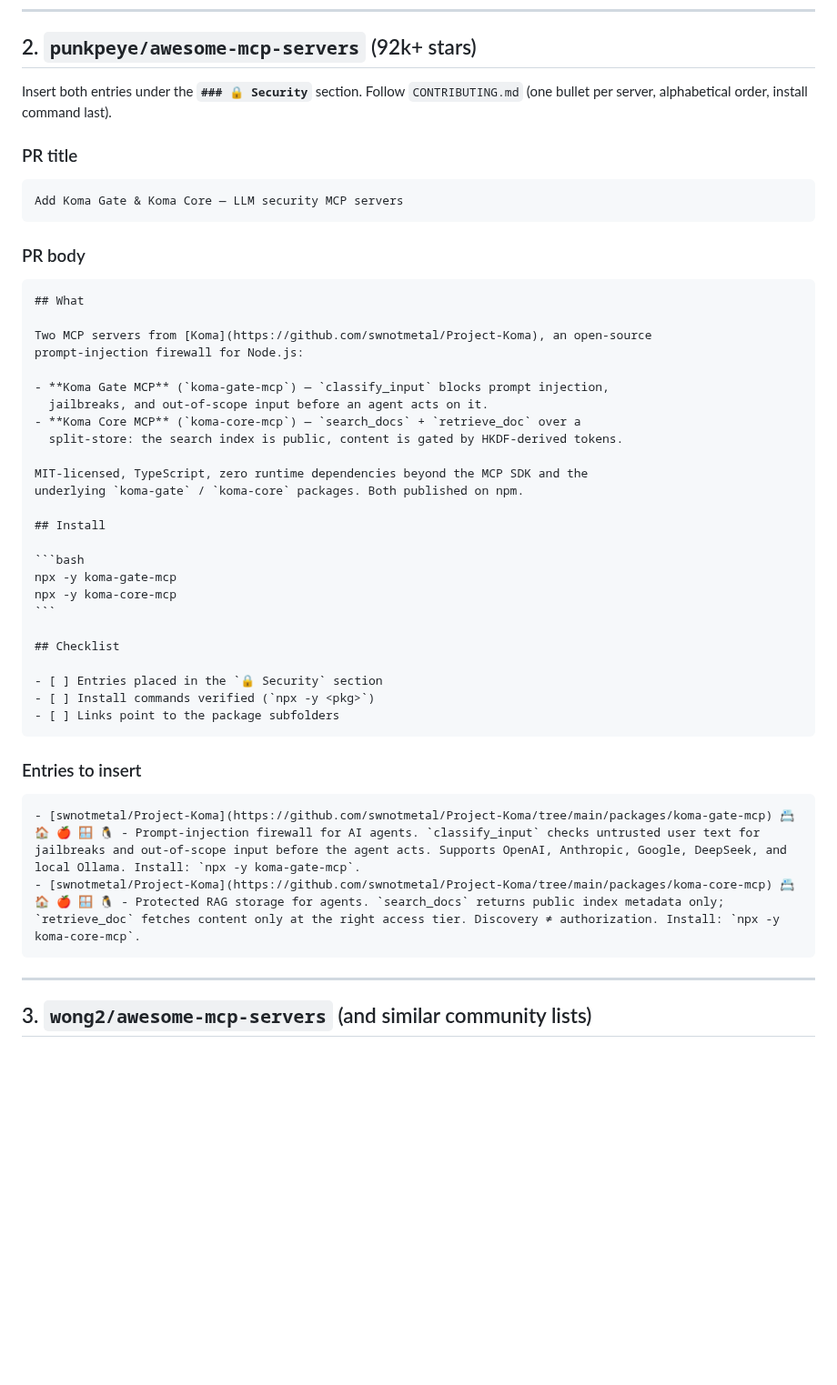
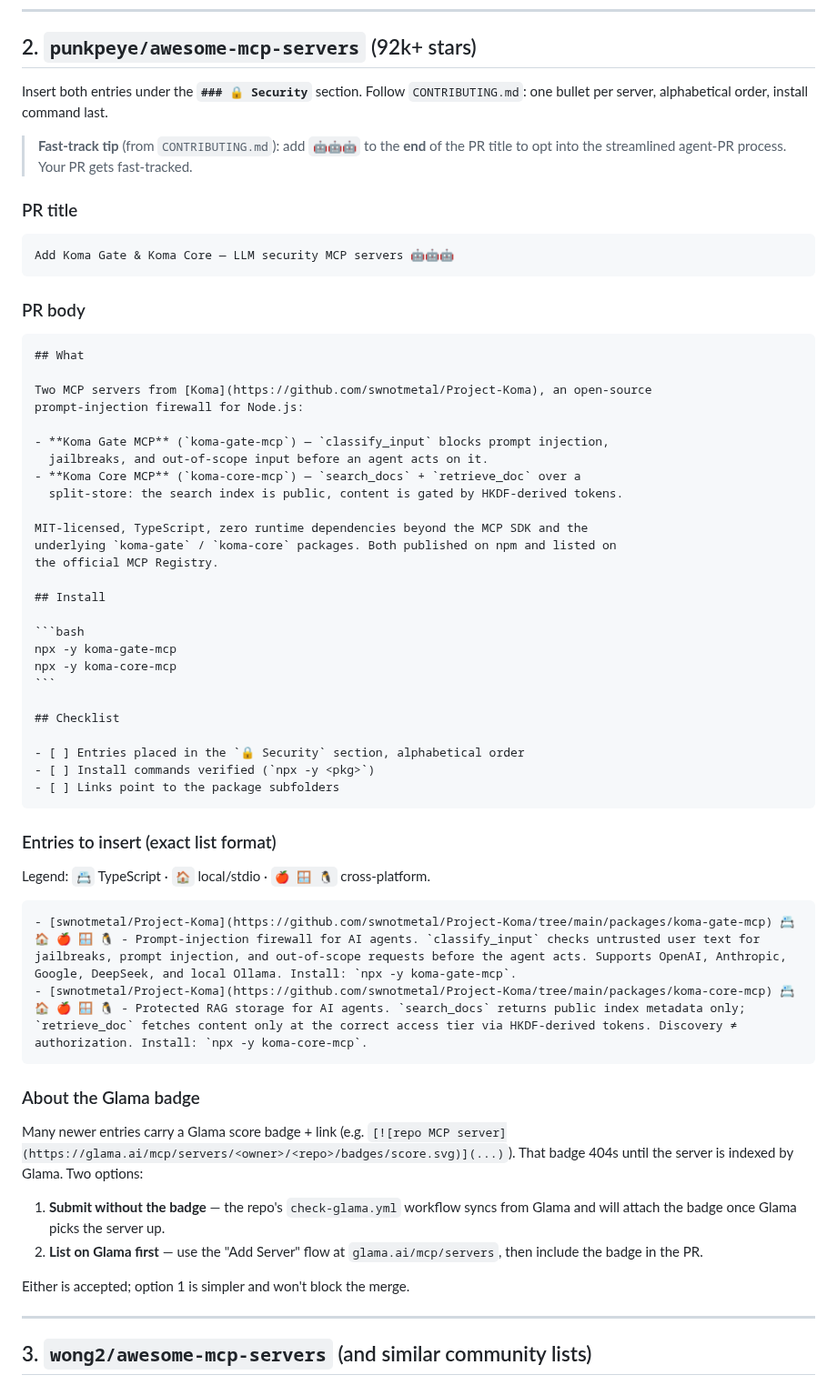
Before and after one commit to swnotmetal/Project-Koma, a Markdown page: docs/mcp-outreach.md, the part around the change. Shown at 91% size. Rendered like a GitHub page; blank space fills up the shorter version.

Commit message:
docs: match punkpeye exact list format, add agent fast-track + Glama badge notes

`````diff
--- a/docs/mcp-outreach.md
+++ b/docs/mcp-outreach.md
@@ -52,12 +52,15 @@ the Anthropic/Claude ecosystem) — no separate "Anthropic directory" PR is need
 ## 2. `punkpeye/awesome-mcp-servers` (92k+ stars)
 
 Insert both entries under the **`### 🔒 Security`** section. Follow
-`CONTRIBUTING.md` (one bullet per server, alphabetical order, install command last).
+`CONTRIBUTING.md`: one bullet per server, alphabetical order, install command last.
+
+> **Fast-track tip** (from `CONTRIBUTING.md`): add `🤖🤖🤖` to the **end** of the
+> PR title to opt into the streamlined agent-PR process. Your PR gets fast-tracked.
 
 ### PR title
 
 ```
-Add Koma Gate & Koma Core — LLM security MCP servers
+Add Koma Gate & Koma Core — LLM security MCP servers 🤖🤖🤖
 ```
 
 ### PR body
@@ -74,7 +77,8 @@ prompt-injection firewall for Node.js:
   split-store: the search index is public, content is gated by HKDF-derived tokens.
 
 MIT-licensed, TypeScript, zero runtime dependencies beyond the MCP SDK and the
-underlying `koma-gate` / `koma-core` packages. Both published on npm.
+underlying `koma-gate` / `koma-core` packages. Both published on npm and listed on
+the official MCP Registry.
 
 ## Install
 
@@ -85,17 +89,32 @@ npx -y koma-core-mcp
 
 ## Checklist
 
-- [ ] Entries placed in the `🔒 Security` section
+- [ ] Entries placed in the `🔒 Security` section, alphabetical order
 - [ ] Install commands verified (`npx -y <pkg>`)
 - [ ] Links point to the package subfolders
 ````
 
-### Entries to insert
+### Entries to insert (exact list format)
+
+Legend: `📇` TypeScript · `🏠` local/stdio · `🍎 🪟 🐧` cross-platform.
 
 ```markdown
-- [swnotmetal/Project-Koma](https://github.com/swnotmetal/Project-Koma/tree/main/packages/koma-gate-mcp) 📇 🏠 🍎 🪟 🐧 - Prompt-injection firewall for AI agents. `classify_input` checks untrusted user text for jailbreaks and out-of-scope input before the agent acts. Supports OpenAI, Anthropic, Google, DeepSeek, and local Ollama. Install: `npx -y koma-gate-mcp`.
-- [swnotmetal/Project-Koma](https://github.com/swnotmetal/Project-Koma/tree/main/packages/koma-core-mcp) 📇 🏠 🍎 🪟 🐧 - Protected RAG storage for agents. `search_docs` returns public index metadata only; `retrieve_doc` fetches content only at the right access tier. Discovery ≠ authorization. Install: `npx -y koma-core-mcp`.
+- [swnotmetal/Project-Koma](https://github.com/swnotmetal/Project-Koma/tree/main/packages/koma-gate-mcp) 📇 🏠 🍎 🪟 🐧 - Prompt-injection firewall for AI agents. `classify_input` checks untrusted user text for jailbreaks, prompt injection, and out-of-scope requests before the agent acts. Supports OpenAI, Anthropic, Google, DeepSeek, and local Ollama. Install: `npx -y koma-gate-mcp`.
+- [swnotmetal/Project-Koma](https://github.com/swnotmetal/Project-Koma/tree/main/packages/koma-core-mcp) 📇 🏠 🍎 🪟 🐧 - Protected RAG storage for AI agents. `search_docs` returns public index metadata only; `retrieve_doc` fetches content only at the correct access tier via HKDF-derived tokens. Discovery ≠ authorization. Install: `npx -y koma-core-mcp`.
 ```
+
+### About the Glama badge
+
+Many newer entries carry a Glama score badge + link (e.g.
+`[![repo MCP server](https://glama.ai/mcp/servers/<owner>/<repo>/badges/score.svg)](...)`).
+That badge 404s until the server is indexed by Glama. Two options:
+
+1. **Submit without the badge** — the repo's `check-glama.yml` workflow syncs from
+   Glama and will attach the badge once Glama picks the server up.
+2. **List on Glama first** — use the "Add Server" flow at `glama.ai/mcp/servers`,
+   then include the badge in the PR.
+
+Either is accepted; option 1 is simpler and won't block the merge.
 
 ---
 
`````
